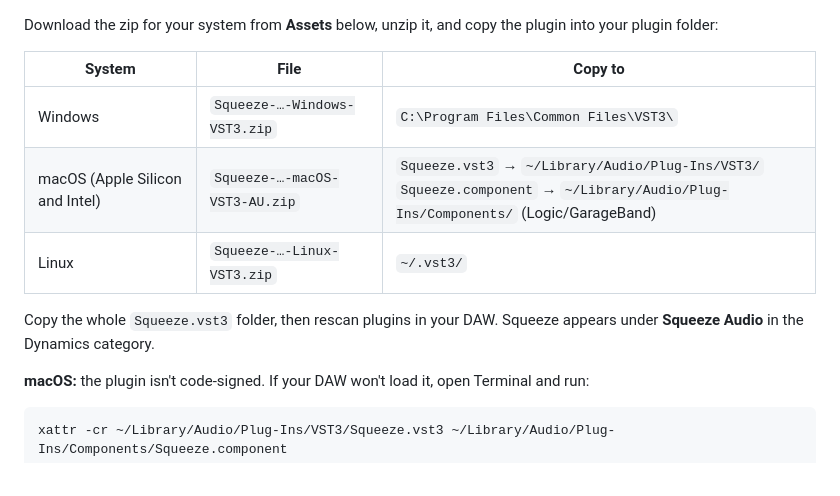
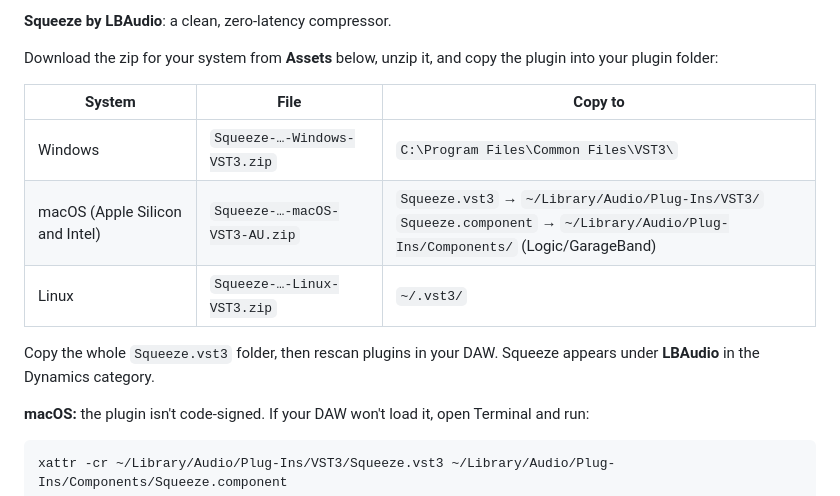
Before and after one commit to bhoydy97/Squeeze-Compressor, a Markdown page: .github/release-notes.md, the part around the change. Rendered like a GitHub page.

```diff
--- a/.github/release-notes.md
+++ b/.github/release-notes.md
@@ -1,3 +1,5 @@
+**Squeeze by LBAudio**: a clean, zero-latency compressor.
+
 Download the zip for your system from **Assets** below, unzip it, and copy the plugin into your plugin folder:
 
 | System | File | Copy to |
@@ -6,7 +8,7 @@ Download the zip for your system from **Assets** below, unzip it, and copy the p
 | macOS (Apple Silicon and Intel) | `Squeeze-…-macOS-VST3-AU.zip` | `Squeeze.vst3` → `~/Library/Audio/Plug-Ins/VST3/`<br>`Squeeze.component` → `~/Library/Audio/Plug-Ins/Components/` (Logic/GarageBand) |
 | Linux | `Squeeze-…-Linux-VST3.zip` | `~/.vst3/` |
 
-Copy the whole `Squeeze.vst3` folder, then rescan plugins in your DAW. Squeeze appears under **Squeeze Audio** in the Dynamics category.
+Copy the whole `Squeeze.vst3` folder, then rescan plugins in your DAW. Squeeze appears under **LBAudio** in the Dynamics category.
 
 **macOS:** the plugin isn't code-signed. If your DAW won't load it, open Terminal and run:
 
```
Also changed, not shown: README.md (+22 -10 lines), docs/screenshot.png, 3 other files.
